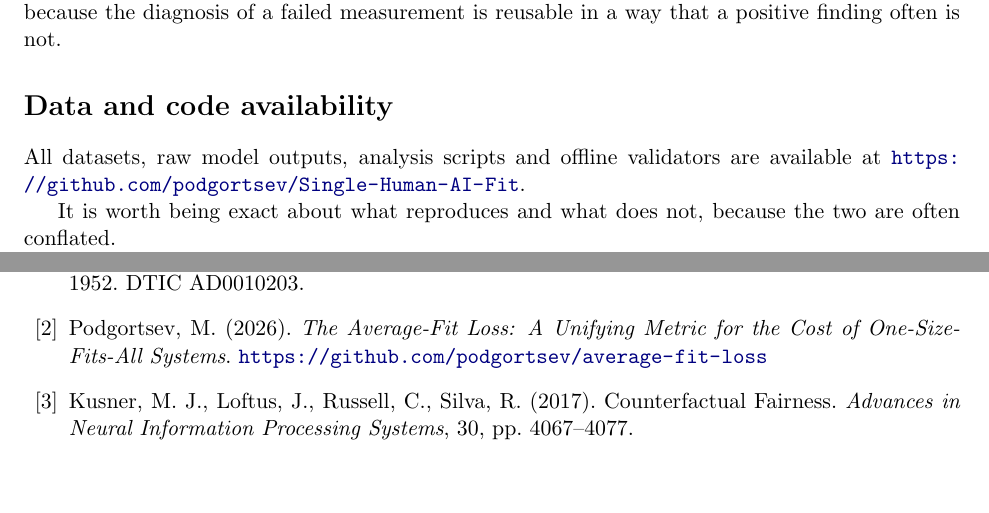
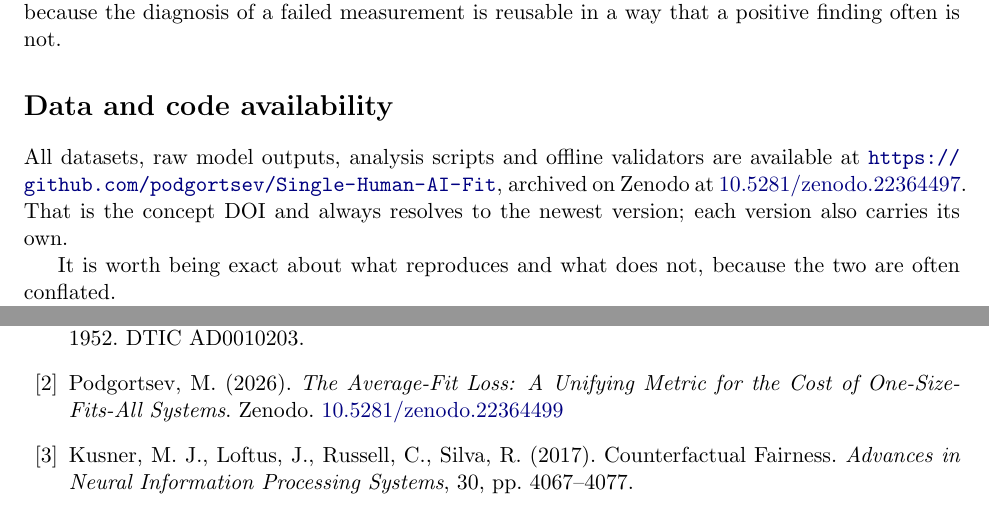
Before and after one commit to podgortsev/Single-Human-AI-Fit, a LaTeX paper (single-human-ai-fit.tex): two parts of pages 13 and 14 of 15, joined at a grey line, cut so that both start at the same text, the shorter picture padded with empty space. Compiled offline with pdfLaTeX.

Commit message:
Put the DOI in the paper itself
Concept DOI on the title page under the date, and in the data and code
availability section next to the repository URL, with a note that the concept
DOI resolves to the newest version and each version also carries its own.

The reference to paper 1 now cites its Zenodo DOI rather than its repository,
since that paper has one.

verify_paper_numbers.py still passes 12 of 12.

Co-Authored-By: Claude Opus 5 <noreply@anthropic.com>

```diff
--- a/single-human-ai-fit.tex
+++ b/single-human-ai-fit.tex
@@ -17,7 +17,8 @@
 One Attribute, Seven Channels, Two Directions}}
 \author{Michael Podgortsev\\ Independent Researcher\\
 \texttt{podgortsev@gmail.com}}
-\date{September 2026}
+\date{September 2026\\[6pt]
+\normalsize DOI: \href{https://doi.org/10.5281/zenodo.22364497}{10.5281/zenodo.22364497}}
 
 \begin{document}
 \maketitle
@@ -763,7 +764,9 @@ a way that a positive finding often is not.
 \section*{Data and code availability}
 
 All datasets, raw model outputs, analysis scripts and offline validators are
-available at \url{https://github.com/podgortsev/Single-Human-AI-Fit}.
+available at \url{https://github.com/podgortsev/Single-Human-AI-Fit}, archived
+on Zenodo at \href{https://doi.org/10.5281/zenodo.22364497}{10.5281/zenodo.22364497}. That is the concept DOI and
+always resolves to the newest version; each version also carries its own.
 
 It is worth being exact about what reproduces and what does not, because the
 two are often conflated.
@@ -800,8 +803,8 @@ Technical Note TN-WCRD-53-7, Air Force Aerospace Medical Research Laboratory,
 Wright-Patterson Air Force Base, Ohio, December 1952. DTIC AD0010203.
 
 \bibitem{afl2026} Podgortsev, M. (2026). \emph{The Average-Fit Loss: A Unifying
-Metric for the Cost of One-Size-Fits-All Systems}.
-\url{https://github.com/podgortsev/average-fit-loss}
+Metric for the Cost of One-Size-Fits-All Systems}. Zenodo.
+\href{https://doi.org/10.5281/zenodo.22364499}{10.5281/zenodo.22364499}
 
 \bibitem{kusner2017} Kusner, M.\ J., Loftus, J., Russell, C., Silva, R.
 (2017). Counterfactual Fairness. \emph{Advances in Neural Information
```
Also changed, not shown: single-human-ai-fit.pdf.
